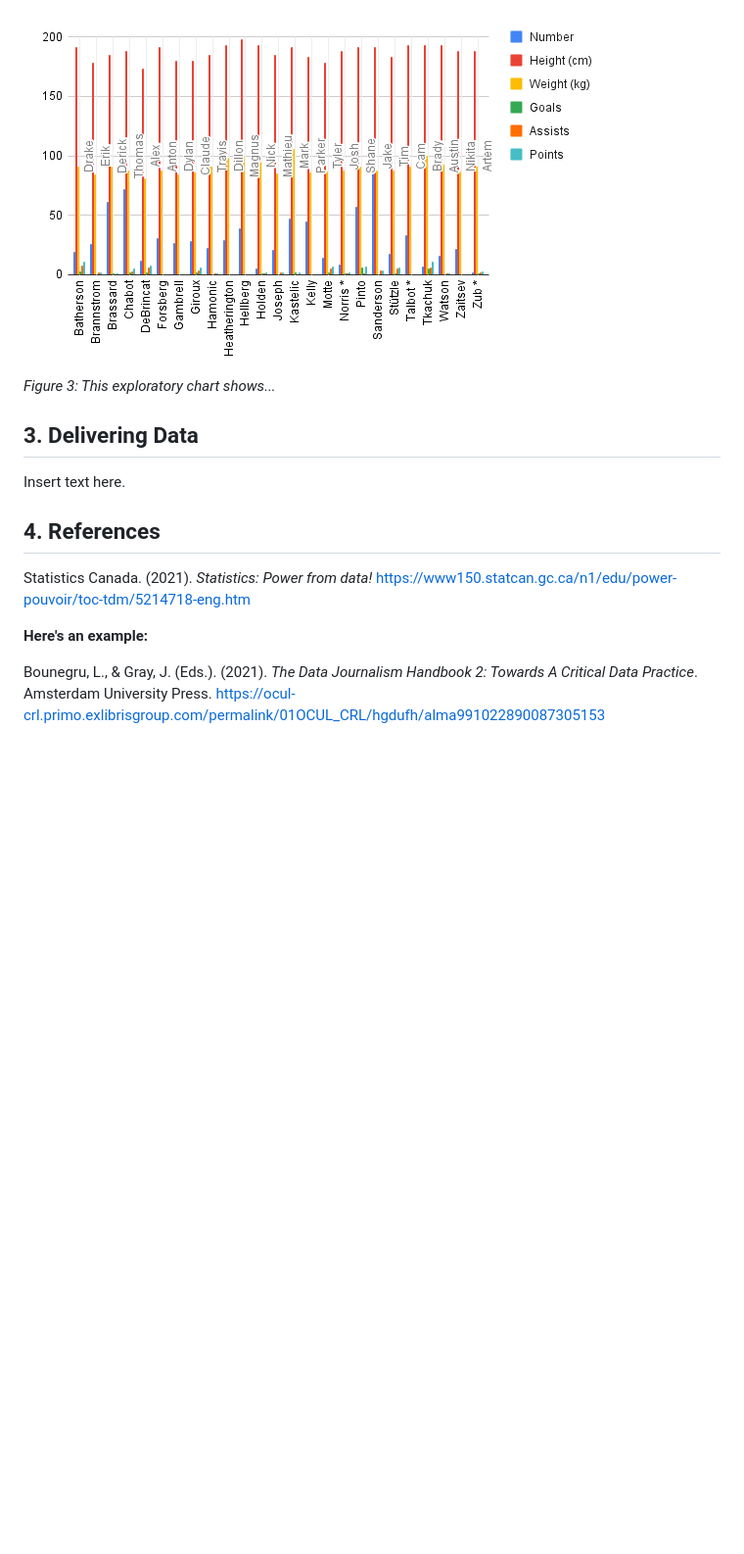
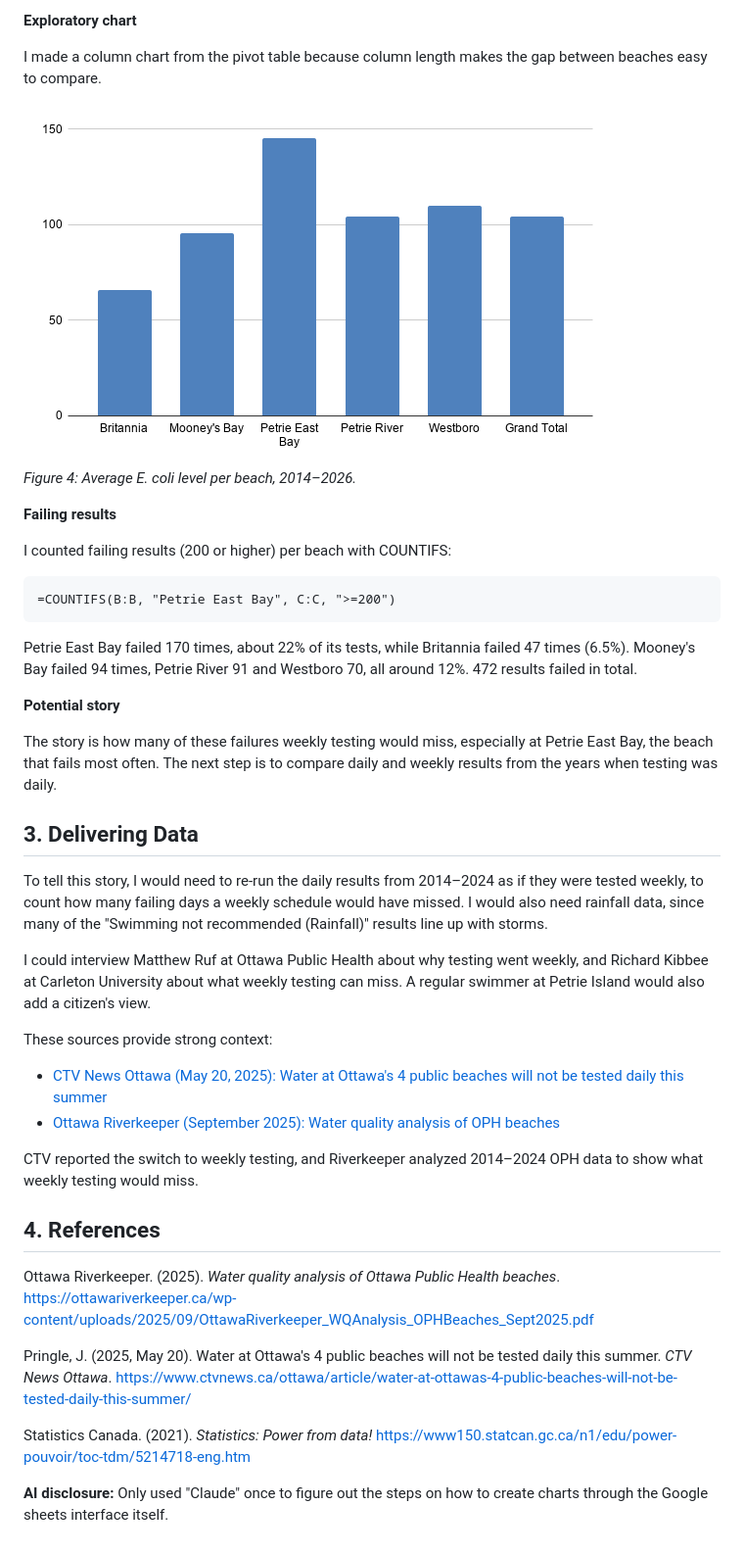
Before and after one commit to lsaye/mpad_2003_deliverable_2, a Markdown page: sayeau_mpad_2003_deliverable_2.md, the part around one of its changes. Shown at 98% size. GitHub-like rendering; pictures changed too: exploratory-chart.png (added); blank space fills up the shorter version.

```diff
--- a/sayeau_mpad_2003_deliverable_2.md
+++ b/sayeau_mpad_2003_deliverable_2.md
@@ -86,15 +82,42 @@ Insert text here.
 
-![](chart-screen-capture.png)<br>
-*Figure 3: This exploratory chart shows...*
+**Exploratory chart**
+
+I made a column chart from the pivot table because column length makes the gap between beaches easy to compare.
+
+![](exploratory-chart.png)<br>
+*Figure 4: Average E. coli level per beach, 2014–2026.*
+
+**Failing results**
+
+I counted failing results (200 or higher) per beach with COUNTIFS:
+
+    =COUNTIFS(B:B, "Petrie East Bay", C:C, ">=200")
+
+Petrie East Bay failed 170 times, about 22% of its tests, while Britannia failed 47 times (6.5%). Mooney's Bay failed 94 times, Petrie River 91 and Westboro 70, all around 12%. 472 results failed in total.
+
+**Potential story**
+
+The story is how many of these failures weekly testing would miss, especially at Petrie East Bay, the beach that fails most often. The next step is to compare daily and weekly results from the years when testing was daily.
 
 ## 3. Delivering Data
 
-Insert text here.
+To tell this story, I would need to re-run the daily results from 2014–2024 as if they were tested weekly, to count how many failing days a weekly schedule would have missed. I would also need rainfall data, since many of the "Swimming not recommended (Rainfall)" results line up with storms.
+
+I could interview Matthew Ruf at Ottawa Public Health about why testing went weekly, and Richard Kibbee at Carleton University about what weekly testing can miss. A regular swimmer at Petrie Island would also add a citizen's view.
+
+These sources provide strong context:
+
+* [CTV News Ottawa (May 20, 2025): Water at Ottawa's 4 public beaches will not be tested daily this summer](https://www.ctvnews.ca/ottawa/article/water-at-ottawas-4-public-beaches-will-not-be-tested-daily-this-summer/)
+* [Ottawa Riverkeeper (September 2025): Water quality analysis of OPH beaches](https://ottawariverkeeper.ca/wp-content/uploads/2025/09/OttawaRiverkeeper_WQAnalysis_OPHBeaches_Sept2025.pdf)
+
+CTV reported the switch to weekly testing, and Riverkeeper analyzed 2014–2024 OPH data to show what weekly testing would miss.
 
 ## 4. References
 
+Ottawa Riverkeeper. (2025). *Water quality analysis of Ottawa Public Health beaches*. [https://ottawariverkeeper.ca/wp-content/uploads/2025/09/OttawaRiverkeeper_WQAnalysis_OPHBeaches_Sept2025.pdf](https://ottawariverkeeper.ca/wp-content/uploads/2025/09/OttawaRiverkeeper_WQAnalysis_OPHBeaches_Sept2025.pdf)
+
+Pringle, J. (2025, May 20). Water at Ottawa's 4 public beaches will not be tested daily this summer. *CTV News Ottawa*. [https://www.ctvnews.ca/ottawa/article/water-at-ottawas-4-public-beaches-will-not-be-tested-daily-this-summer/](https://www.ctvnews.ca/ottawa/article/water-at-ottawas-4-public-beaches-will-not-be-tested-daily-this-summer/)
+
 Statistics Canada. (2021). *Statistics: Power from data!* [https://www150.statcan.gc.ca/n1/edu/power-pouvoir/toc-tdm/5214718-eng.htm](https://www150.statcan.gc.ca/n1/edu/power-pouvoir/toc-tdm/5214718-eng.htm)
 
-**Here's an example:**
-
-Bounegru, L., & Gray, J. (Eds.). (2021). *The Data Journalism Handbook 2: Towards A Critical Data Practice*. Amsterdam University Press. [https://ocul-crl.primo.exlibrisgroup.com/permalink/01OCUL_CRL/hgdufh/alma991022890087305153](https://ocul-crl.primo.exlibrisgroup.com/permalink/01OCUL_CRL/hgdufh/alma991022890087305153)
+**AI disclosure:** Only used "Claude" once to figure out the steps on how to create charts through the Google sheets interface itself.
```
Also changed, not shown: other parts of sayeau_mpad_2003_deliverable_2.md (+22 -26 lines), beach-data-clean.png (added), pivot-table.png (added).
